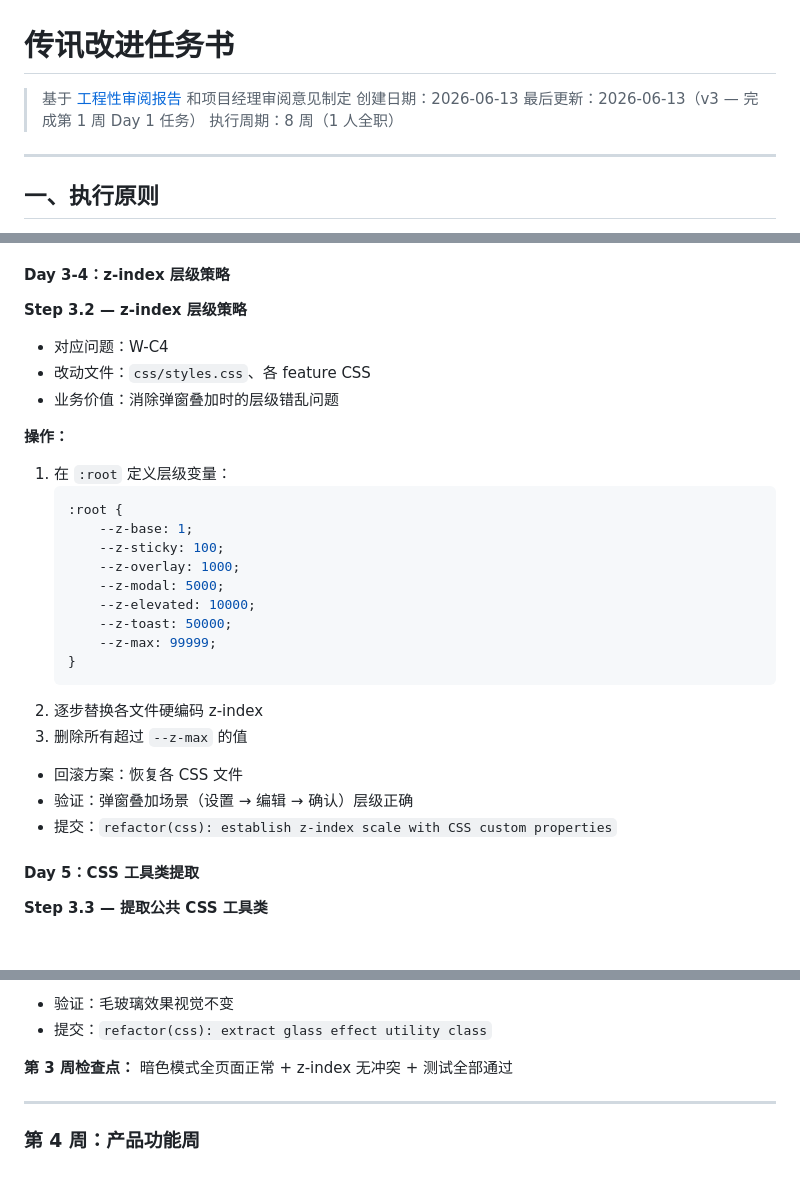
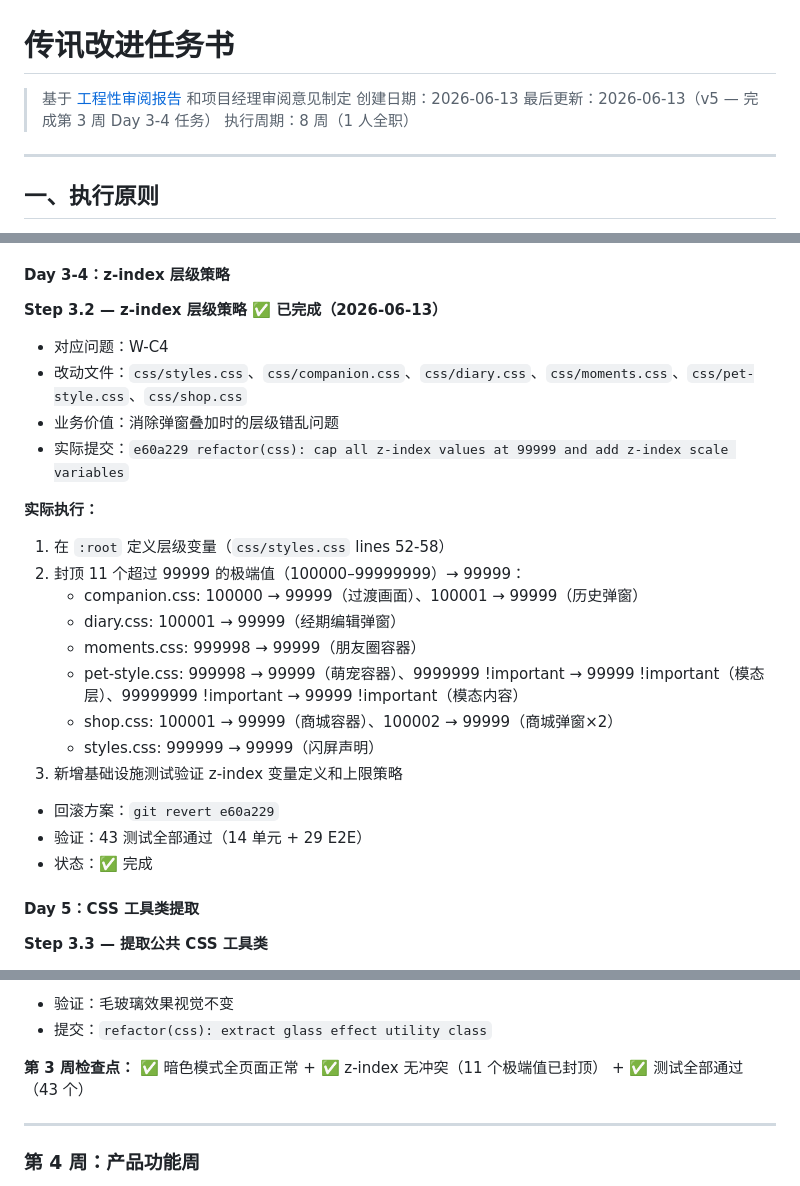
Before and after one commit to Sirius-Peng/chatbot-re, a Markdown page: docs/improvement-plan.md, 3 parts joined by grey strips. Drawn GitHub-style.

Commit message:
docs: mark Step 3.2 z-index strategy as complete

````diff
--- a/docs/improvement-plan.md
+++ b/docs/improvement-plan.md
@@ -2,7 +2,7 @@
 
 > 基于 [工程性审阅报告](engineering-review.md) 和项目经理审阅意见制定
 > 创建日期：2026-06-13
-> 最后更新：2026-06-13（v3 — 完成第 1 周 Day 1 任务）
+> 最后更新：2026-06-13（v5 — 完成第 3 周 Day 3-4 任务）
 > 执行周期：8 周（1 人全职）
 
 ---
@@ -283,31 +283,27 @@ shop.css 和 pet-style.css 无暗色模式样式，暂不添加（需先确定
 
 #### Day 3-4：z-index 层级策略
 
-**Step 3.2 — z-index 层级策略**
+**Step 3.2 — z-index 层级策略 ✅ 已完成（2026-06-13）**
 
 - 对应问题：W-C4
-- 改动文件：`css/styles.css`、各 feature CSS
+- 改动文件：`css/styles.css`、`css/companion.css`、`css/diary.css`、`css/moments.css`、`css/pet-style.css`、`css/shop.css`
 - 业务价值：消除弹窗叠加时的层级错乱问题
+- 实际提交：`e60a229 refactor(css): cap all z-index values at 99999 and add z-index scale variables`
 
-**操作：**
+**实际执行：**
 
-1. 在 `:root` 定义层级变量：
-   ```css
-   :root {
-       --z-base: 1;
-       --z-sticky: 100;
-       --z-overlay: 1000;
-       --z-modal: 5000;
-       --z-elevated: 10000;
-       --z-toast: 50000;
-       --z-max: 99999;
-   }
-   ```
-2. 逐步替换各文件硬编码 z-index
-3. 删除所有超过 `--z-max` 的值
-- 回滚方案：恢复各 CSS 文件
-- 验证：弹窗叠加场景（设置 → 编辑 → 确认）层级正确
-- 提交：`refactor(css): establish z-index scale with CSS custom properties`
+1. 在 `:root` 定义层级变量（`css/styles.css` lines 52-58）
+2. 封顶 11 个超过 99999 的极端值（100000–99999999）→ 99999：
+   - companion.css: 100000 → 99999（过渡画面）、100001 → 99999（历史弹窗）
+   - diary.css: 100001 → 99999（经期编辑弹窗）
+   - moments.css: 999998 → 99999（朋友圈容器）
+   - pet-style.css: 999998 → 99999（萌宠容器）、9999999 !important → 99999 !important（模态层）、99999999 !important → 99999 !important（模态内容）
+   - shop.css: 100001 → 99999（商城容器）、100002 → 99999（商城弹窗×2）
+   - styles.css: 999999 → 99999（闪屏声明）
+3. 新增基础设施测试验证 z-index 变量定义和上限策略
+- 回滚方案：`git revert e60a229`
+- 验证：43 测试全部通过（14 单元 + 29 E2E）
+- 状态：✅ 完成
 
 #### Day 5：CSS 工具类提取
 
@@ -323,7 +319,7 @@ shop.css 和 pet-style.css 无暗色模式样式，暂不添加（需先确定
 - 验证：毛玻璃效果视觉不变
 - 提交：`refactor(css): extract glass effect utility class`
 
-**第 3 周检查点：** 暗色模式全页面正常 + z-index 无冲突 + 测试全部通过
+**第 3 周检查点：** ✅ 暗色模式全页面正常 + ✅ z-index 无冲突（11 个极端值已封顶） + ✅ 测试全部通过（43 个）
 
 ---
 
````
Also changed, not shown: other parts of docs/improvement-plan.md (+2 -2 lines).
